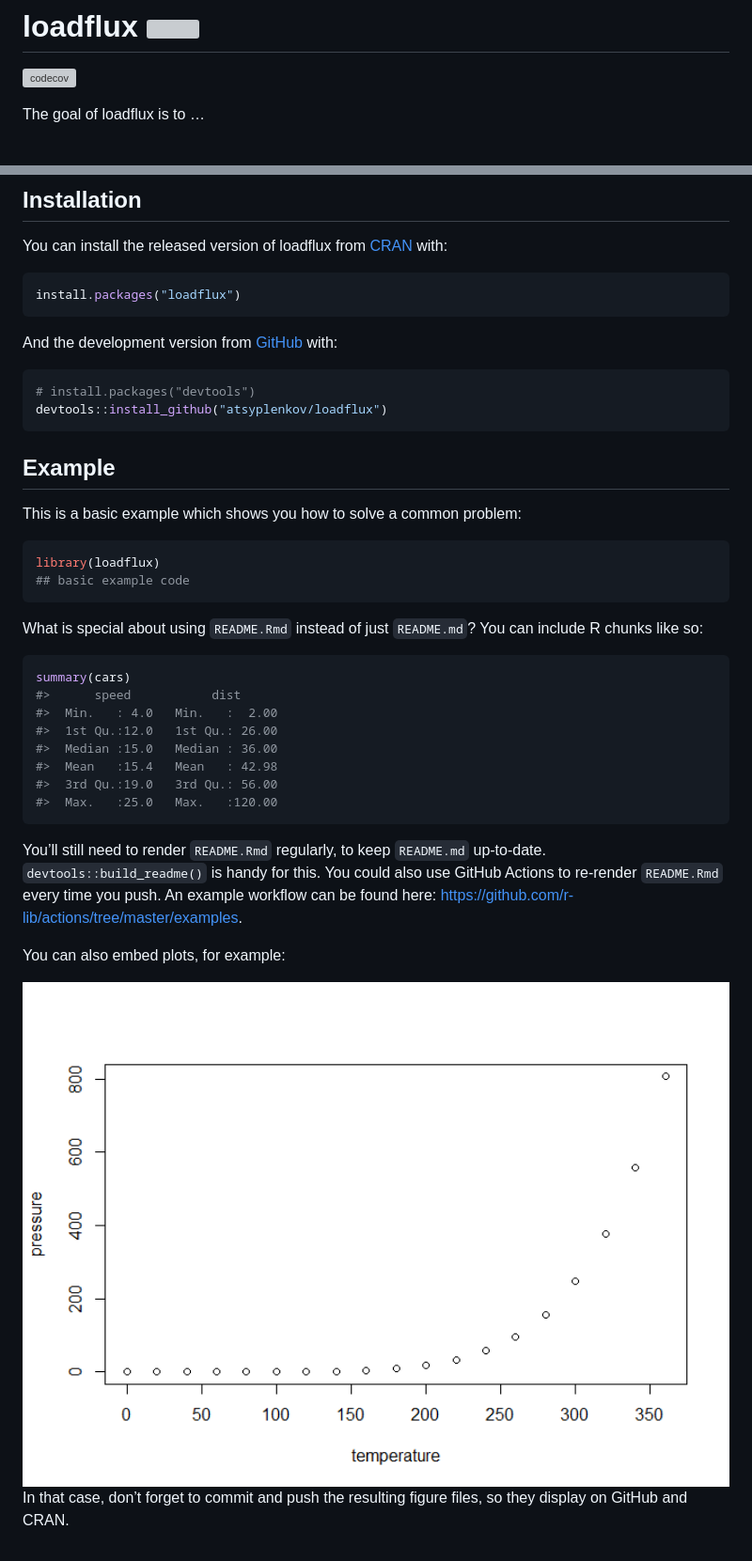
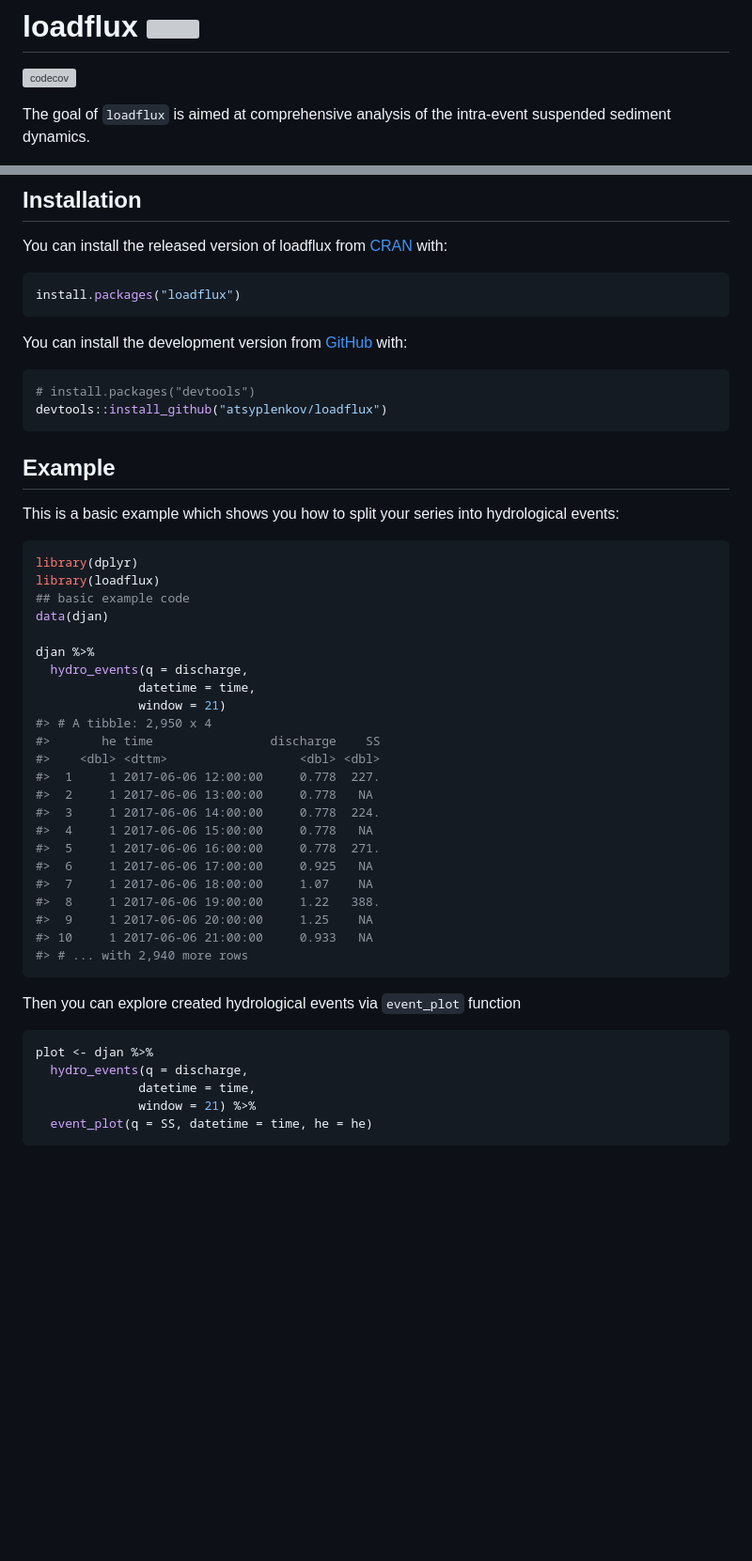
Before and after one commit to atsyplenkov/loadflux, a Markdown page: README.md, 2 parts joined by grey strips. Shown: that part at 94% size. Rendered like a GitHub page; blank space fills up the shorter version; grey boxes are pictures that could not be loaded.

Commit message:
event_plot function

````diff
--- a/README.md
+++ b/README.md
@@ -8,6 +8,7 @@
 [![codecov](https://codecov.io/gh/atsyplenkov/loadflux/branch/master/graph/badge.svg?token=DI1DCJV15D)](https://codecov.io/gh/atsyplenkov/loadflux)
 <!-- badges: end -->
 
-The goal of loadflux is to …
+The goal of `loadflux` is aimed at comprehensive analysis of the
+intra-event suspended sediment dynamics.
 
 ## Installation
@@ -19,7 +22,10 @@ You can install the released version of loadflux from
 install.packages("loadflux")
 ```
 
-And the development version from [GitHub](https://github.com/) with:
+<!-- CRAN -->
+
+You can install the development version from
+[GitHub](https://github.com/) with:
 
 ``` r
 # install.packages("devtools")
@@ -28,36 +34,42 @@ devtools::install_github("atsyplenkov/loadflux")
 
 ## Example
 
-This is a basic example which shows you how to solve a common problem:
+This is a basic example which shows you how to split your series into
+hydrological events:
 
 ``` r
+library(dplyr)
 library(loadflux)
 ## basic example code
+data(djan)
+
+djan %>%
+  hydro_events(q = discharge,
+              datetime = time,
+              window = 21)
+#> # A tibble: 2,950 x 4
+#>       he time                discharge    SS
+#>    <dbl> <dttm>                  <dbl> <dbl>
+#>  1     1 2017-06-06 12:00:00     0.778  227.
+#>  2     1 2017-06-06 13:00:00     0.778   NA
+#>  3     1 2017-06-06 14:00:00     0.778  224.
+#>  4     1 2017-06-06 15:00:00     0.778   NA
+#>  5     1 2017-06-06 16:00:00     0.778  271.
+#>  6     1 2017-06-06 17:00:00     0.925   NA
+#>  7     1 2017-06-06 18:00:00     1.07    NA
+#>  8     1 2017-06-06 19:00:00     1.22   388.
+#>  9     1 2017-06-06 20:00:00     1.25    NA
+#> 10     1 2017-06-06 21:00:00     0.933   NA
+#> # ... with 2,940 more rows
 ```
 
-What is special about using `README.Rmd` instead of just `README.md`?
-You can include R chunks like so:
+Then you can explore created hydrological events via `event_plot`
+function
 
 ``` r
-summary(cars)
-#>      speed           dist
-#>  Min.   : 4.0   Min.   :  2.00
-#>  1st Qu.:12.0   1st Qu.: 26.00
-#>  Median :15.0   Median : 36.00
-#>  Mean   :15.4   Mean   : 42.98
-#>  3rd Qu.:19.0   3rd Qu.: 56.00
-#>  Max.   :25.0   Max.   :120.00
+plot <- djan %>%
+  hydro_events(q = discharge,
+              datetime = time,
+              window = 21) %>%
+  event_plot(q = SS, datetime = time, he = he)
 ```
-
-You’ll still need to render `README.Rmd` regularly, to keep `README.md`
-up-to-date. `devtools::build_readme()` is handy for this. You could also
-use GitHub Actions to re-render `README.Rmd` every time you push. An
-example workflow can be found here:
-<https://github.com/r-lib/actions/tree/master/examples>.
-
-You can also embed plots, for example:
-
-<img src="man/figures/README-pressure-1.png" width="100%" />
-
-In that case, don’t forget to commit and push the resulting figure
-files, so they display on GitHub and CRAN.
````
Also changed, not shown: other parts of README.md (+2 -0 lines), man/figures/README-interactive_plot-1.png (added), 7 other files.
